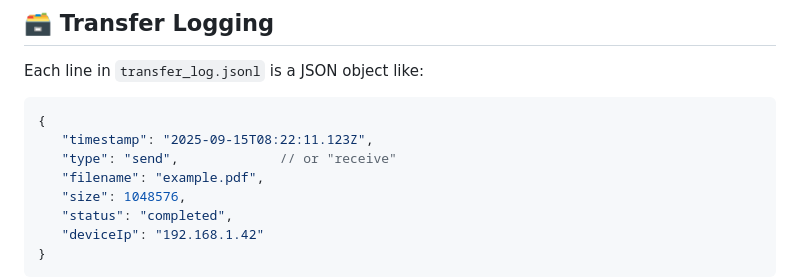
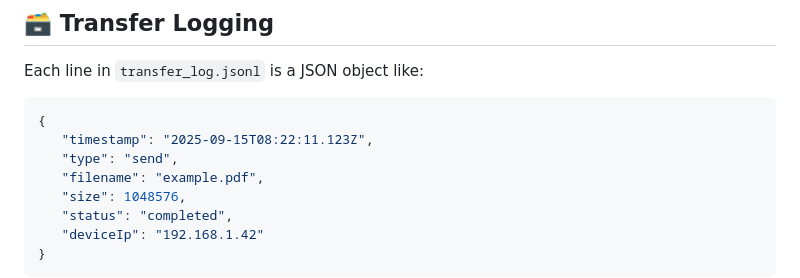
Before and after one commit to NotACoder335/Bolt-Transfer-AI, a Markdown page: README.md, the part around the change. GitHub-like rendering.

Commit message:
Fix formatting in README for JSON example

````diff
--- a/README.md
+++ b/README.md
@@ -42,7 +42,7 @@ Each line in `transfer_log.jsonl` is a JSON object like:
 ```json
 {
    "timestamp": "2025-09-15T08:22:11.123Z",
-   "type": "send",             // or "receive"
+   "type": "send",
    "filename": "example.pdf",
    "size": 1048576,
    "status": "completed",
````
